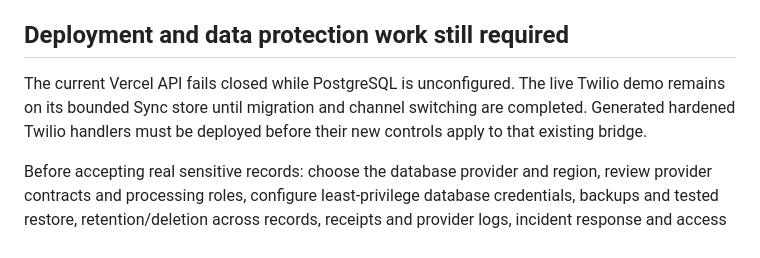
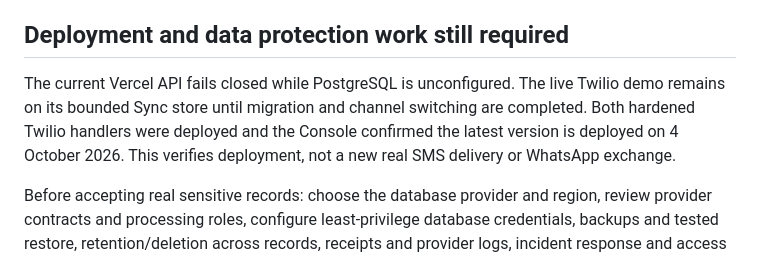
Before and after one commit to declanroye/HarvestLink, a Markdown page: docs/ARCHITECTURE-SECURITY.md, the part around the change. Rendered like a GitHub page.

Commit message:
Record verified Twilio hardening deployment

```diff
--- a/docs/ARCHITECTURE-SECURITY.md
+++ b/docs/ARCHITECTURE-SECURITY.md
@@ -41,7 +41,7 @@ Document generation snapshots confirmed farmer facts. Preparing and emailing a d
 
 ## Deployment and data protection work still required
 
-The current Vercel API fails closed while PostgreSQL is unconfigured. The live Twilio demo remains on its bounded Sync store until migration and channel switching are completed. Generated hardened Twilio handlers must be deployed before their new controls apply to that existing bridge.
+The current Vercel API fails closed while PostgreSQL is unconfigured. The live Twilio demo remains on its bounded Sync store until migration and channel switching are completed. Both hardened Twilio handlers were deployed and the Console confirmed the latest version is deployed on 4 October 2026. This verifies deployment, not a new real SMS delivery or WhatsApp exchange.
 
 Before accepting real sensitive records: choose the database provider and region, review provider contracts and processing roles, configure least-privilege database credentials, backups and tested restore, retention/deletion across records, receipts and provider logs, incident response and access auditing. Device storage needs a deliberate shared-phone/PIN strategy. Do not claim GDPR/LGPD compliance, encryption at rest, disaster recovery objectives or production scale solely from this code.
 
```
